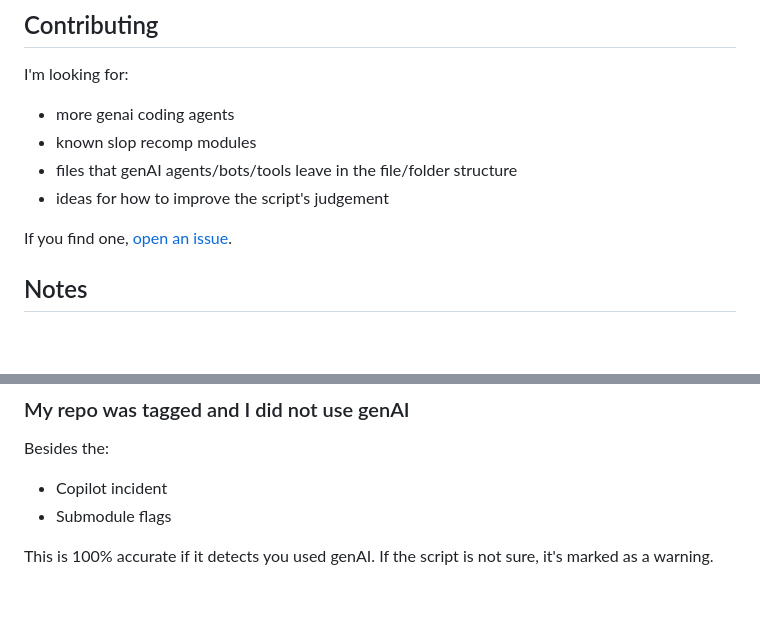
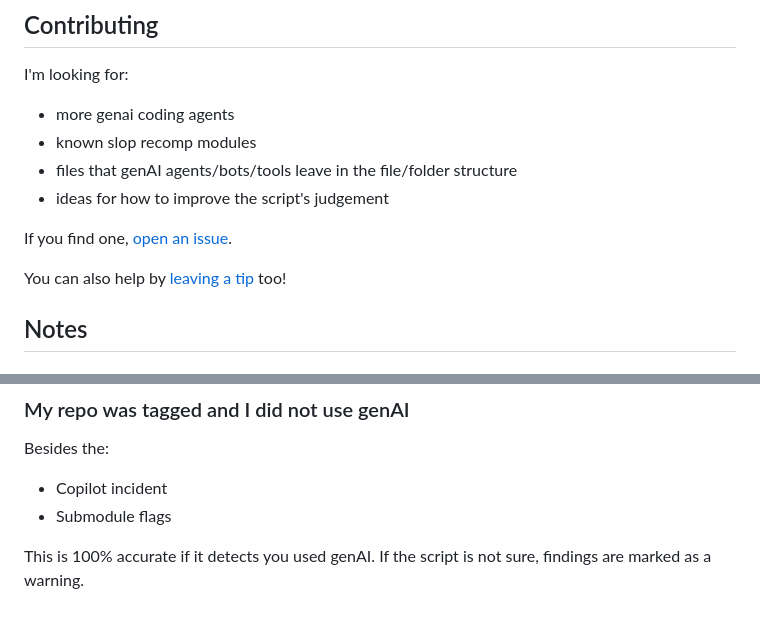
Before and after one commit to SocksTheWolf/AgenticAlert, a Markdown page: README.md, 2 parts joined by grey strips. Rendered like a GitHub page; blank space fills up the shorter version.

```diff
--- a/README.md
+++ b/README.md
@@ -218,6 +220,8 @@ I'm looking for:
 
 If you find one, [open an issue](https://github.com/SocksTheWolf/AgenticAlert/issues/new/choose).
 
+You can also help by [leaving a tip](https://wolf.stream/tip) too!
+
 ## Notes
 
 ### About copilot
@@ -290,4 +294,4 @@ Besides the:
 * Submodule flags
 
 This is 100% accurate if it detects you used genAI.
-If the script is not sure, it's marked as a warning.
+If the script is not sure, findings are marked as a warning.
```
Also changed, not shown: other parts of README.md (+10 -8 lines).
